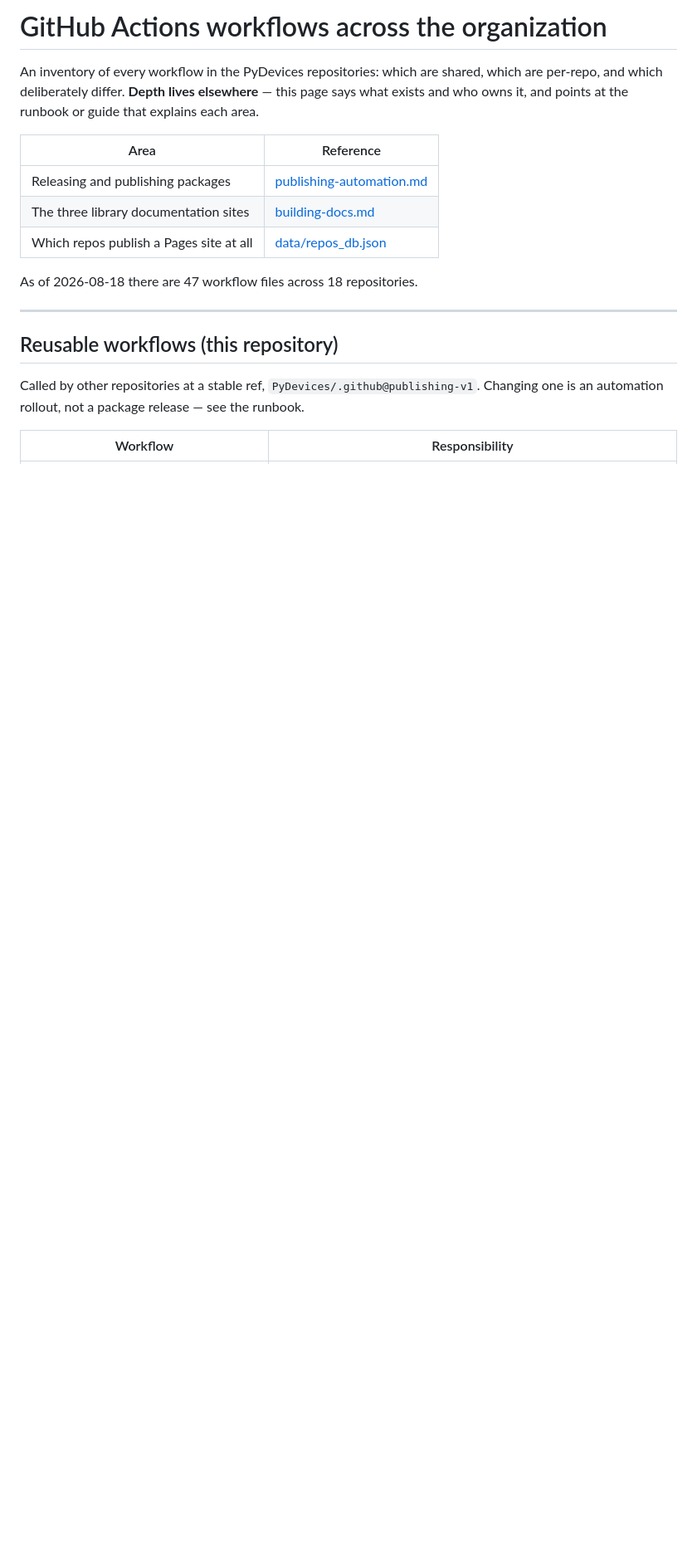
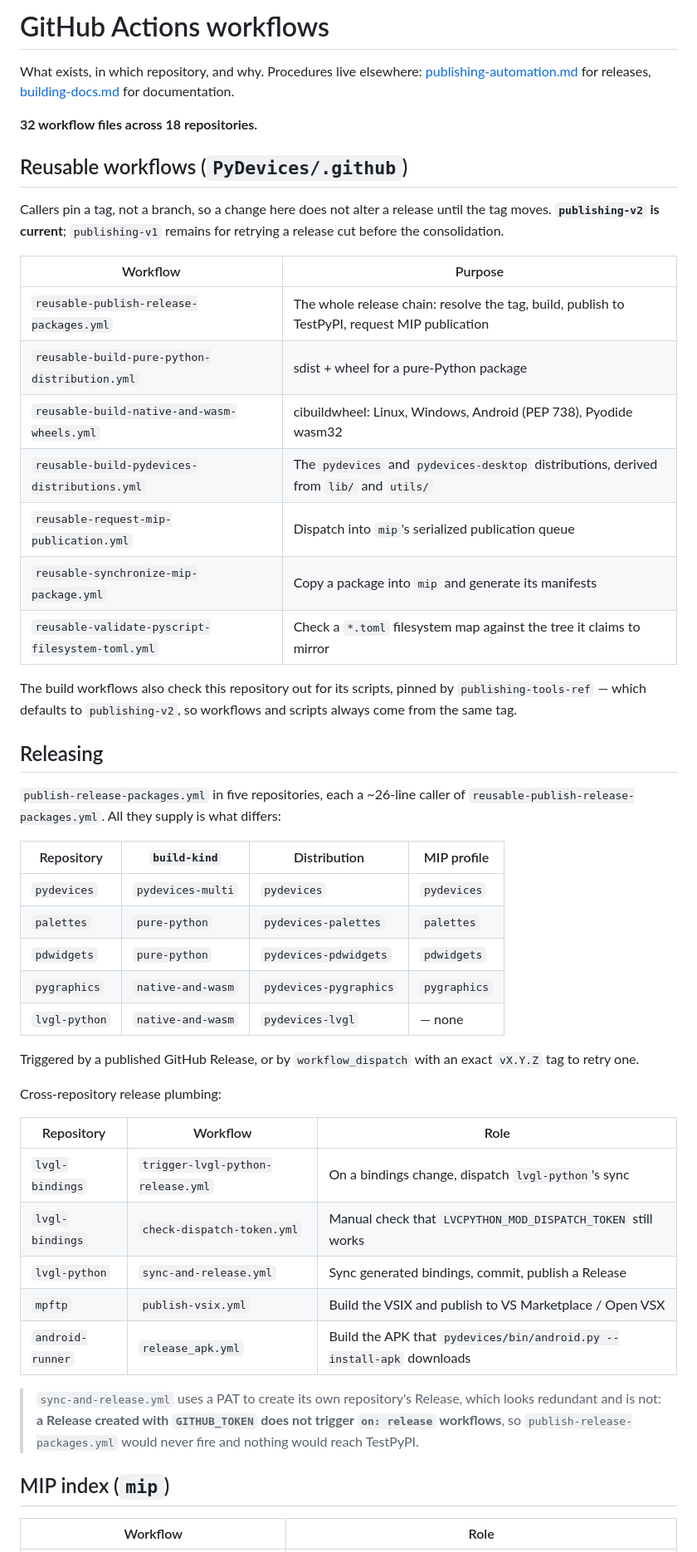
Before and after one commit to PyDevices/.github, a Markdown page: docs/workflows.md, the part around one of its changes. Shown at 83% size. Rendered like a GitHub page; blank space fills up the shorter version.

```diff
--- a/docs/workflows.md
+++ b/docs/workflows.md
@@ -1,24 +1,63 @@
-# GitHub Actions workflows across the organization
+# GitHub Actions workflows
 
-An inventory of every workflow in the PyDevices repositories: which are shared,
-which are per-repo, and which deliberately differ. **Depth lives elsewhere** —
-this page says what exists and who owns it, and points at the runbook or guide
-that explains each area.
+What exists, in which repository, and why. Procedures live elsewhere:
+[publishing-automation.md](publishing-automation.md) for releases,
+[building-docs.md](building-docs.md) for documentation.
 
-| Area | Reference |
+**32 workflow files across 18 repositories.**
+
+## Reusable workflows (`PyDevices/.github`)
+
+Callers pin a tag, not a branch, so a change here does not alter a release
+until the tag moves. **`publishing-v2` is current**; `publishing-v1` remains for
+retrying a release cut before the consolidation.
+
+| Workflow | Purpose |
 |---|---|
-| Releasing and publishing packages | [publishing-automation.md](publishing-automation.md) |
-| The three library documentation sites | [building-docs.md](building-docs.md) |
-| Which repos publish a Pages site at all | [data/repos_db.json](../data/repos_db.json) |
+| `reusable-publish-release-packages.yml` | The whole release chain: resolve the tag, build, publish to TestPyPI, request MIP publication |
+| `reusable-build-pure-python-distribution.yml` | sdist + wheel for a pure-Python package |
+| `reusable-build-native-and-wasm-wheels.yml` | cibuildwheel: Linux, Windows, Android (PEP 738), Pyodide wasm32 |
+| `reusable-build-pydevices-distributions.yml` | The `pydevices` and `pydevices-desktop` distributions, derived from `lib/` and `utils/` |
+| `reusable-request-mip-publication.yml` | Dispatch into `mip`'s serialized publication queue |
+| `reusable-synchronize-mip-package.yml` | Copy a package into `mip` and generate its manifests |
+| `reusable-validate-pyscript-filesystem-toml.yml` | Check a `*.toml` filesystem map against the tree it claims to mirror |
 
-As of 2026-08-18 there are 47 workflow files across 18 repositories.
+The build workflows also check this repository out for its scripts, pinned by
+`publishing-tools-ref` — which defaults to `publishing-v2`, so workflows and
+scripts always come from the same tag.
 
----
+## Releasing
 
-## Reusable workflows (this repository)
+`publish-release-packages.yml` in five repositories, each a ~26-line caller of
+`reusable-publish-release-packages.yml`. All they supply is what differs:
 
-Called by other repositories at a stable ref, `PyDevices/.github@publishing-v1`.
-Changing one is an automation rollout, not a package release — see the runbook.
+| Repository | `build-kind` | Distribution | MIP profile |
+|---|---|---|---|
+| `pydevices` | `pydevices-multi` | `pydevices` | `pydevices` |
+| `palettes` | `pure-python` | `pydevices-palettes` | `palettes` |
+| `pdwidgets` | `pure-python` | `pydevices-pdwidgets` | `pdwidgets` |
+| `pygraphics` | `native-and-wasm` | `pydevices-pygraphics` | `pygraphics` |
+| `lvgl-python` | `native-and-wasm` | `pydevices-lvgl` | — none |
 
-| Workflow | Responsibility |
+Triggered by a published GitHub Release, or by `workflow_dispatch` with an exact
+`vX.Y.Z` tag to retry one.
+
+Cross-repository release plumbing:
+
+| Repository | Workflow | Role |
+|---|---|---|
+| `lvgl-bindings` | `trigger-lvgl-python-release.yml` | On a bindings change, dispatch `lvgl-python`'s sync |
+| `lvgl-bindings` | `check-dispatch-token.yml` | Manual check that `LVCPYTHON_MOD_DISPATCH_TOKEN` still works |
+| `lvgl-python` | `sync-and-release.yml` | Sync generated bindings, commit, publish a Release |
+| `mpftp` | `publish-vsix.yml` | Build the VSIX and publish to VS Marketplace / Open VSX |
+| `android-runner` | `release_apk.yml` | Build the APK that `pydevices/bin/android.py --install-apk` downloads |
+
+> `sync-and-release.yml` uses a PAT to create its own repository's Release, which
+> looks redundant and is not: **a Release created with `GITHUB_TOKEN` does not
+> trigger `on: release` workflows**, so `publish-release-packages.yml` would
+> never fire and nothing would reach TestPyPI.
+
+## MIP index (`mip`)
+
+| Workflow | Role |
 |---|---|
```
Also changed, not shown: other parts of docs/workflows.md (+46 -89 lines), docs/publishing-automation.md (+50 -12 lines).
